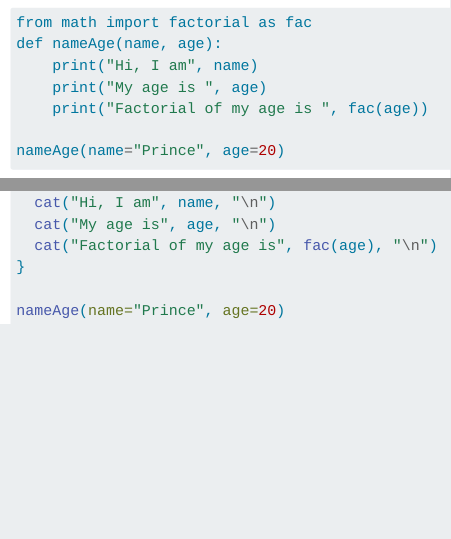
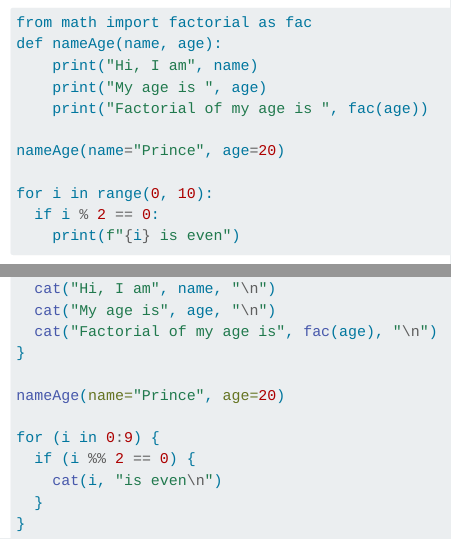
Before and after one commit to nickvigilante/code-highlighting-issue, a Quarto document (index.qmd): the page in a window 1100 px wide, from 150 px down, and a second part further down, joined at a grey line. Rendered offline with R 4.5, knitr and Pandoc in place of Quarto, with nearby package versions; menus at the side of the page are left out.

Commit message:
more stuff

````diff
--- a/_quarto.yml
+++ b/_quarto.yml
@@ -14,4 +14,4 @@ format:
     theme: cosmo
     css: styles.css
     toc: true
-    highlight-style: printing
+    highlight-style: ugly.theme
--- a/index.qmd
+++ b/index.qmd
@@ -14,6 +14,10 @@ def nameAge(name, age):
     print("Factorial of my age is ", fac(age))
 
 nameAge(name="Prince", age=20)
+
+for i in range(0, 10):
+  if i % 2 == 0:
+    print(f"{i} is even")
 
 ```
 
@@ -32,4 +36,10 @@ nameAge <- function(name, age) {
 }
 
 nameAge(name="Prince", age=20)
+
+for (i in 0:9) {
+  if (i %% 2 == 0) {
+    cat(i, "is even\n")
+  }
+}
 ```
````
Also changed, not shown: .quarto/idx/about.qmd.json, .quarto/idx/index.qmd.json, 11 other files.
